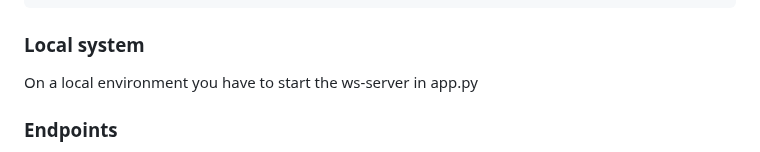
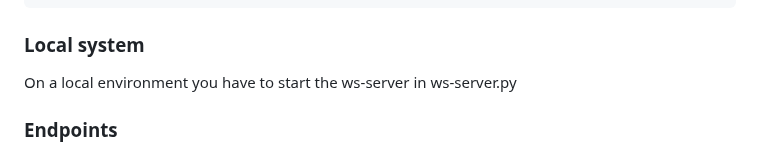
Before and after one commit to DFKI-NLP/tohyve-services, a Markdown page: tohyve_demo/README.md, the part around the change. GitHub-like rendering.

Commit message:
renamed service

````diff
--- a/tohyve_demo/README.md
+++ b/tohyve_demo/README.md
@@ -29,7 +29,7 @@ ProxyPassReverse "/ws" "ws://localhost:8005/ws"
 ```
 
 ### Local system
-On a local environment you have to start the ws-server in app.py
+On a local environment you have to start the ws-server in ws-server.py
 
 ### Endpoints
 In [main.py](https://github.com/DFKI-NLP/tohyve-services/blob/master/tohyve_demo/main.py), their are two endpoints written for this demo. One is ***/ws*** and another one is ***/tohyve-demo***.
````
